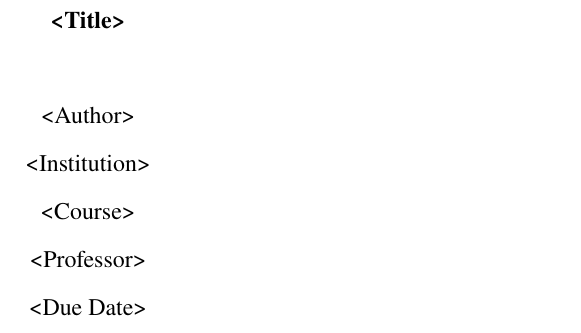
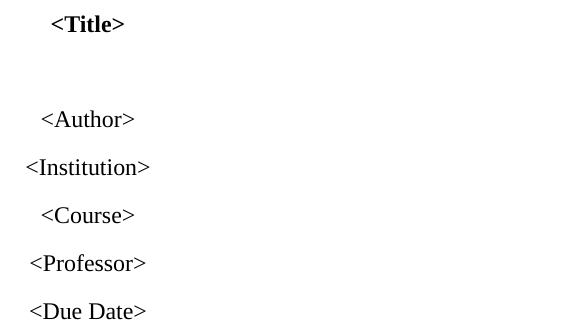
Before and after one commit to Lanie-Carmelo/APA-7-Student-Paper-Template, a LaTeX paper (main.tex): part of page 1 of 3, cut so that both start at the same text. Compiled offline with XeLaTeX; a missing font is replaced by an installed copy or a similar font.

Commit message:
Update files to work with TeXLive on Linux (my Raspberry Pi) and switch to LuaLaTeX.

```diff
--- a/main.tex
+++ b/main.tex
@@ -18,8 +19,18 @@
 \addbibresource{references.bib}
 
 % Font and encoding
-\usepackage[T1]{fontenc}
-\usepackage{newtxtext,newtxmath}  % Modern Times-like font with math support
+\usepackage{fontspec}
+\setmainfont{Times New Roman}
+\usepackage{unicode-math}
+\setmathfont{Latin Modern Math} % or another LuaLaTeX-compatible math font
+
+% PDF tagging for accessibility
+\hypersetup{
+  pdftitle={Your Paper Title},
+  pdfauthor={Your Name},
+  pdfsubject={Course or Assignment},
+  pdfkeywords={APA, Accessibility, Example}
+}
 
 % Document metadata
 \title{<Title>}
```
Also changed, not shown: CONTRIBUTING.md (line endings or trailing spaces), Makefile, README.md, main.pdf, references.bib (line endings or trailing spaces), main.tex (7 more changed lines), 6 other files.
